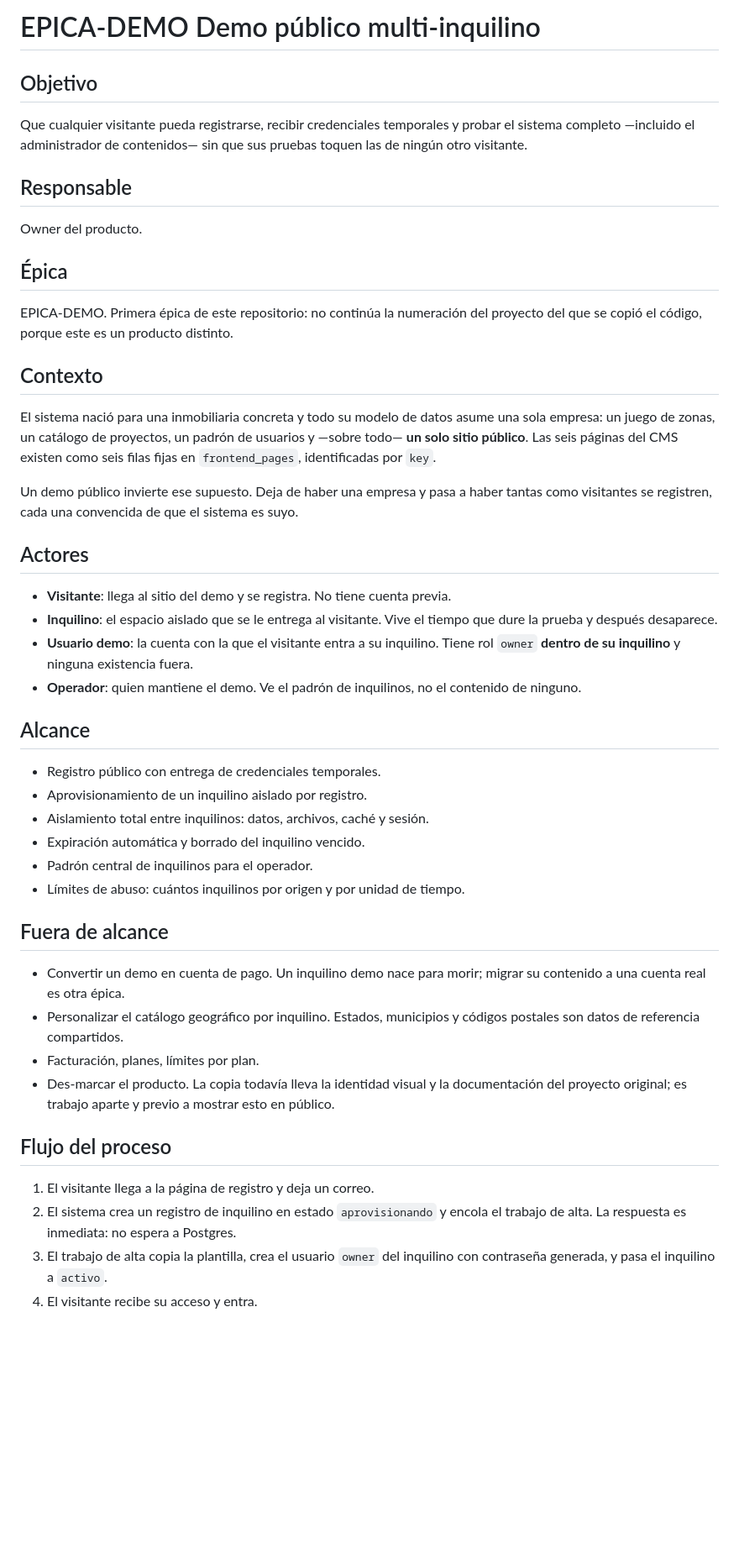
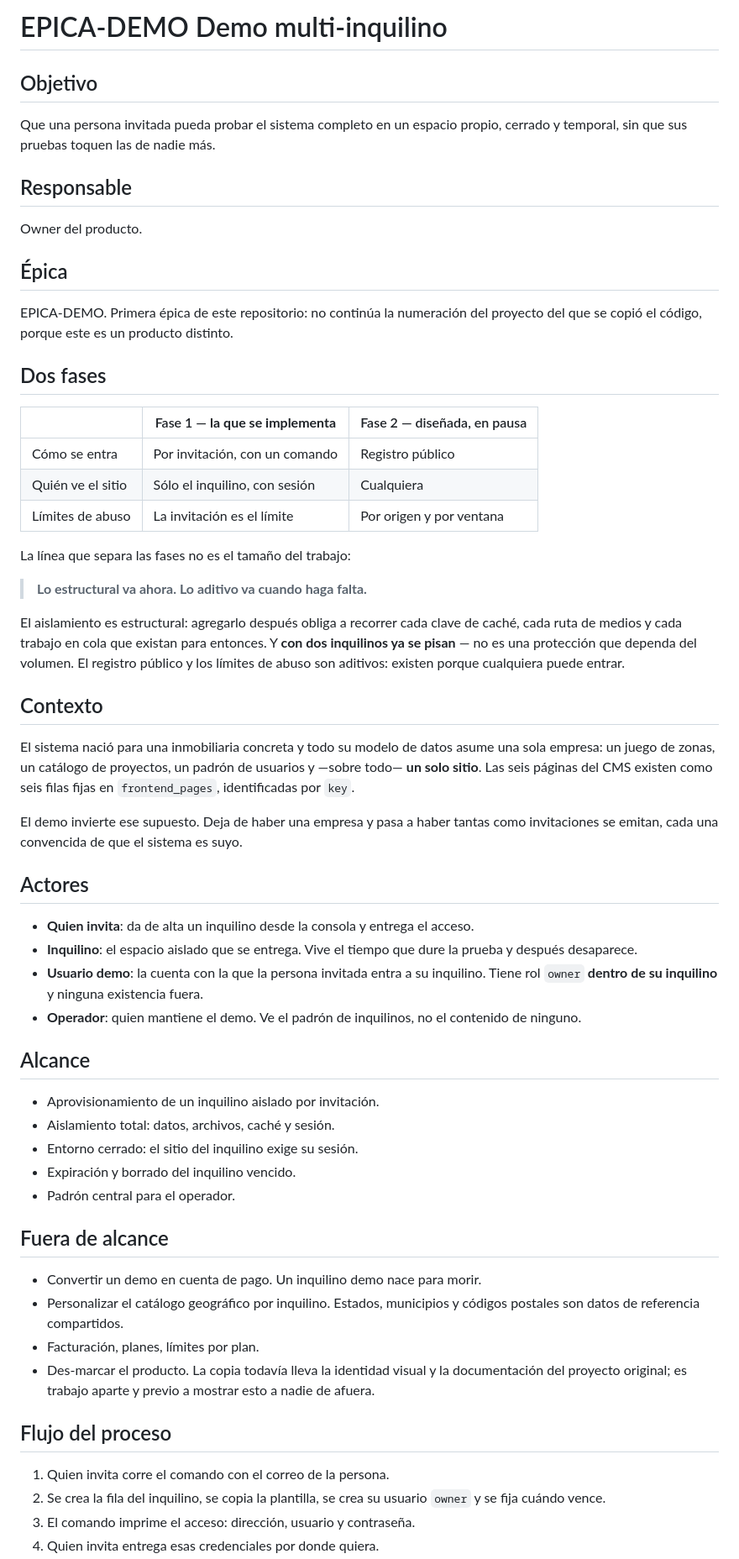
Before and after one commit to krisblumen/realesatesystemdemo, a Markdown page: docs/rfc/EPICA-DEMO-MULTI-INQUILINO.md, the part around one of its changes. Shown at 84% size. Drawn GitHub-style; blank space fills up the shorter version.

```diff
--- a/docs/rfc/EPICA-DEMO-MULTI-INQUILINO.md
+++ b/docs/rfc/EPICA-DEMO-MULTI-INQUILINO.md
@@ -1,10 +1,9 @@
-# EPICA-DEMO Demo público multi-inquilino
+# EPICA-DEMO Demo multi-inquilino
 
 ## Objetivo
 
-Que cualquier visitante pueda registrarse, recibir credenciales temporales y
-probar el sistema completo —incluido el administrador de contenidos— sin que sus
-pruebas toquen las de ningún otro visitante.
+Que una persona invitada pueda probar el sistema completo en un espacio propio,
+cerrado y temporal, sin que sus pruebas toquen las de nadie más.
 
 ## Responsable
 
@@ -15,53 +14,68 @@ Owner del producto.
 EPICA-DEMO. Primera épica de este repositorio: no continúa la numeración del
 proyecto del que se copió el código, porque este es un producto distinto.
 
+## Dos fases
+
+| | Fase 1 — **la que se implementa** | Fase 2 — diseñada, en pausa |
+|---|---|---|
+| Cómo se entra | Por invitación, con un comando | Registro público |
+| Quién ve el sitio | Sólo el inquilino, con sesión | Cualquiera |
+| Límites de abuso | La invitación es el límite | Por origen y por ventana |
+
+La línea que separa las fases no es el tamaño del trabajo:
+
+> **Lo estructural va ahora. Lo aditivo va cuando haga falta.**
+
+El aislamiento es estructural: agregarlo después obliga a recorrer cada clave de
+caché, cada ruta de medios y cada trabajo en cola que existan para entonces. Y
+**con dos inquilinos ya se pisan** — no es una protección que dependa del
+volumen. El registro público y los límites de abuso son aditivos: existen porque
+cualquiera puede entrar.
+
 ## Contexto
 
 El sistema nació para una inmobiliaria concreta y todo su modelo de datos asume
 una sola empresa: un juego de zonas, un catálogo de proyectos, un padrón de
-usuarios y —sobre todo— **un solo sitio público**. Las seis páginas del CMS
-existen como seis filas fijas en `frontend_pages`, identificadas por `key`.
+usuarios y —sobre todo— **un solo sitio**. Las seis páginas del CMS existen como
+seis filas fijas en `frontend_pages`, identificadas por `key`.
 
-Un demo público invierte ese supuesto. Deja de haber una empresa y pasa a haber
-tantas como visitantes se registren, cada una convencida de que el sistema es
-suyo.
+El demo invierte ese supuesto. Deja de haber una empresa y pasa a haber tantas
+como invitaciones se emitan, cada una convencida de que el sistema es suyo.
 
 ## Actores
 
-- **Visitante**: llega al sitio del demo y se registra. No tiene cuenta previa.
-- **Inquilino**: el espacio aislado que se le entrega al visitante. Vive el
-  tiempo que dure la prueba y después desaparece.
-- **Usuario demo**: la cuenta con la que el visitante entra a su inquilino.
-  Tiene rol `owner` **dentro de su inquilino** y ninguna existencia fuera.
+- **Quien invita**: da de alta un inquilino desde la consola y entrega el acceso.
+- **Inquilino**: el espacio aislado que se entrega. Vive el tiempo que dure la
+  prueba y después desaparece.
+- **Usuario demo**: la cuenta con la que la persona invitada entra a su
+  inquilino. Tiene rol `owner` **dentro de su inquilino** y ninguna existencia
+  fuera.
 - **Operador**: quien mantiene el demo. Ve el padrón de inquilinos, no el
   contenido de ninguno.
 
 ## Alcance
 
-- Registro público con entrega de credenciales temporales.
-- Aprovisionamiento de un inquilino aislado por registro.
-- Aislamiento total entre inquilinos: datos, archivos, caché y sesión.
-- Expiración automática y borrado del inquilino vencido.
-- Padrón central de inquilinos para el operador.
-- Límites de abuso: cuántos inquilinos por origen y por unidad de tiempo.
+- Aprovisionamiento de un inquilino aislado por invitación.
+- Aislamiento total: datos, archivos, caché y sesión.
+- Entorno cerrado: el sitio del inquilino exige su sesión.
+- Expiración y borrado del inquilino vencido.
+- Padrón central para el operador.
 
 ## Fuera de alcance
 
-- Convertir un demo en cuenta de pago. Un inquilino demo nace para morir; migrar
-  su contenido a una cuenta real es otra épica.
+- Convertir un demo en cuenta de pago. Un inquilino demo nace para morir.
 - Personalizar el catálogo geográfico por inquilino. Estados, municipios y
   códigos postales son datos de referencia compartidos.
 - Facturación, planes, límites por plan.
 - Des-marcar el producto. La copia todavía lleva la identidad visual y la
   documentación del proyecto original; es trabajo aparte y previo a mostrar
-  esto en público.
+  esto a nadie de afuera.
 
 ## Flujo del proceso
 
-1. El visitante llega a la página de registro y deja un correo.
-2. El sistema crea un registro de inquilino en estado `aprovisionando` y encola
-   el trabajo de alta. La respuesta es inmediata: no espera a Postgres.
-3. El trabajo de alta copia la plantilla, crea el usuario `owner` del inquilino
-   con contraseña generada, y pasa el inquilino a `activo`.
-4. El visitante recibe su acceso y entra.
+1. Quien invita corre el comando con el correo de la persona.
+2. Se crea la fila del inquilino, se copia la plantilla, se crea su usuario
+   `owner` y se fija cuándo vence.
+3. El comando imprime el acceso: dirección, usuario y contraseña.
+4. Quien invita entrega esas credenciales por donde quiera.
 5. Al vencer el plazo, el inquilino pasa a `expirado`; un proceso posterior
```
Also changed, not shown: other parts of docs/rfc/EPICA-DEMO-MULTI-INQUILINO.md (+51 -34 lines), docs/deployment/DEMO-MULTI-INQUILINO.md (added, +115 -0 lines), docs/epicas/epica-demo-multi-inquilino.md (+34 -18 lines).
